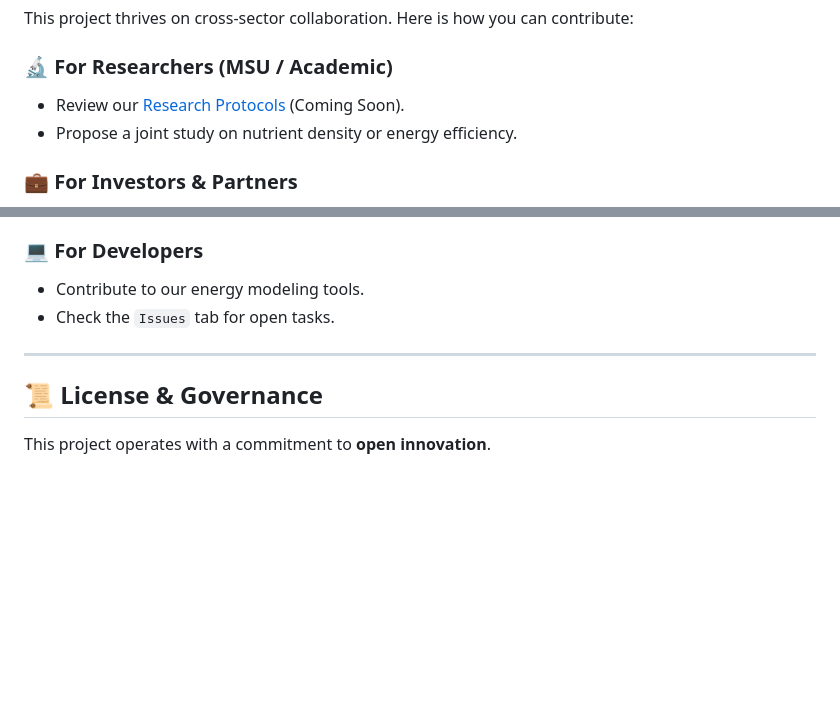
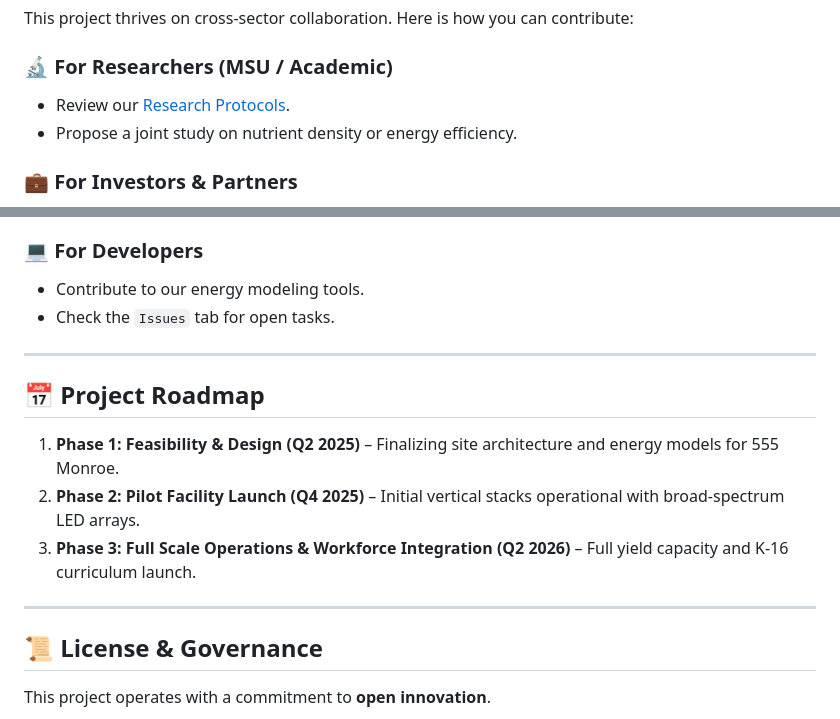
Before and after one commit to edwardslamont616-cell/Grand-Rapids-CEA-Agritech-Hub, a Markdown page: README.md, 2 parts joined by grey strips. GitHub-like rendering; blank space fills up the shorter version.

Commit message:
Enhance README with project roadmap and link updates
Added project roadmap and updated links in the README.

```diff
--- a/README.md
+++ b/README.md
@@ -60,7 +60,7 @@ We've identified **$72.4M in grant opportunities** across 50 federal, state, and
 This project thrives on cross-sector collaboration. Here is how you can contribute:
 
 ### 🔬 For Researchers (MSU / Academic)
-* Review our [Research Protocols](/docs/research) (Coming Soon).
+* Review our [Research Protocols](/docs/research-protocols.md).
 * Propose a joint study on nutrient density or energy efficiency.
 
 ### 💼 For Investors & Partners
@@ -77,6 +77,13 @@ This project thrives on cross-sector collaboration. Here is how you can contribu
 
 ---
 
+## 📅 Project Roadmap
+1. **Phase 1: Feasibility & Design (Q2 2025)** – Finalizing site architecture and energy models for 555 Monroe.
+2. **Phase 2: Pilot Facility Launch (Q4 2025)** – Initial vertical stacks operational with broad-spectrum LED arrays.
+3. **Phase 3: Full Scale Operations & Workforce Integration (Q2 2026)** – Full yield capacity and K-16 curriculum launch.
+
+---
+
 ## 📜 License & Governance
 This project operates with a commitment to **open innovation**.
 * **Code:** MIT License
```
Also changed, not shown: other parts of README.md (+1 -1 lines).
